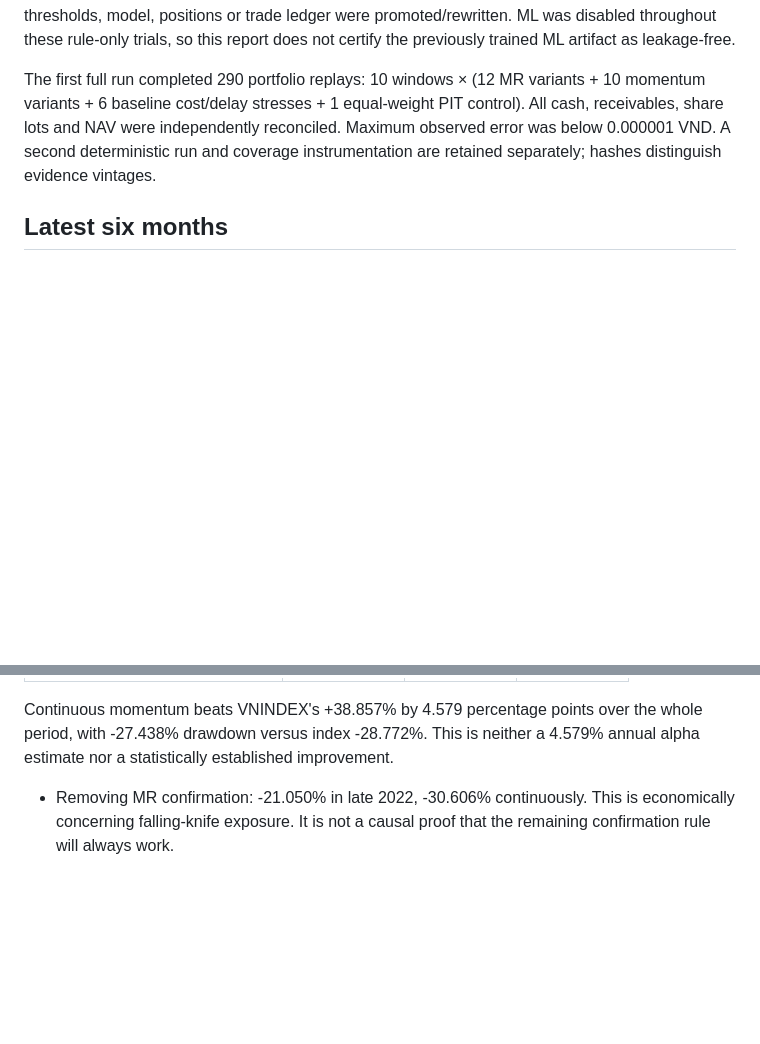
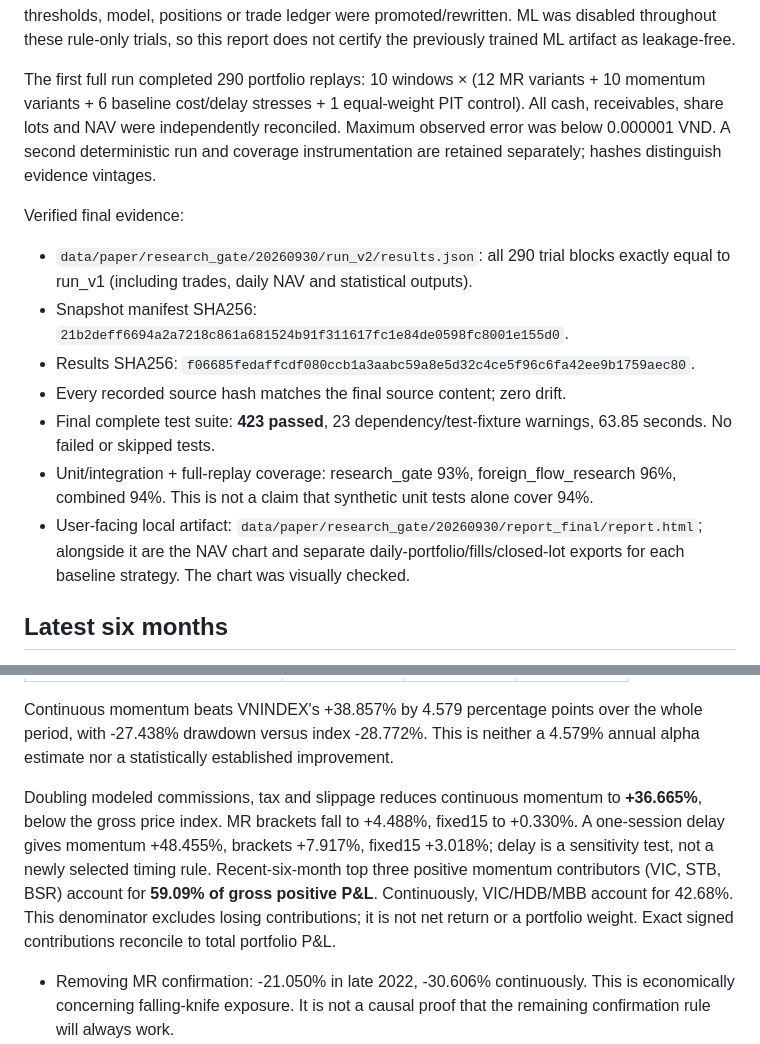
Before and after one commit to Tan28092006/stock-analysis-automation, a Markdown page: docs/audits/2026-09-30-strategy-reassessment.md, 2 parts joined by grey strips. GitHub-like rendering; blank space fills up the shorter version.

Commit message:
docs: record reproducible 290-run evidence and 423-test verification

```diff
--- a/docs/audits/2026-09-30-strategy-reassessment.md
+++ b/docs/audits/2026-09-30-strategy-reassessment.md
@@ -12,6 +12,21 @@ The first full run completed 290 portfolio replays: 10 windows × (12 MR variant
 All cash, receivables, share lots and NAV were independently reconciled. Maximum
 observed error was below 0.000001 VND. A second deterministic run and coverage
 instrumentation are retained separately; hashes distinguish evidence vintages.
+
+Verified final evidence:
+
+- `data/paper/research_gate/20260930/run_v2/results.json`: all 290 trial blocks
+  exactly equal to run_v1 (including trades, daily NAV and statistical outputs).
+- Snapshot manifest SHA256: `21b2deff6694a2a7218c861a681524b91f311617fc1e84de0598fc8001e155d0`.
+- Results SHA256: `f06685fedaffcdf080ccb1a3aabc59a8e5d32c4ce5f96c6fa42ee9b1759aec80`.
+- Every recorded source hash matches the final source content; zero drift.
+- Final complete test suite: **423 passed**, 23 dependency/test-fixture warnings,
+  63.85 seconds. No failed or skipped tests.
+- Unit/integration + full-replay coverage: research_gate 93%, foreign_flow_research
+  96%, combined 94%. This is not a claim that synthetic unit tests alone cover 94%.
+- User-facing local artifact: `data/paper/research_gate/20260930/report_final/report.html`;
+  alongside it are the NAV chart and separate daily-portfolio/fills/closed-lot
+  exports for each baseline strategy. The chart was visually checked.
 
 ## Latest six months
 
@@ -61,6 +76,15 @@ evidence. Scaling to small actual capital is not linear because of board lots.
 Continuous momentum beats VNINDEX's +38.857% by 4.579 percentage points over the
 whole period, with -27.438% drawdown versus index -28.772%. This is neither a
 4.579% annual alpha estimate nor a statistically established improvement.
+
+Doubling modeled commissions, tax and slippage reduces continuous momentum to
+**+36.665%**, below the gross price index. MR brackets fall to +4.488%, fixed15
+to +0.330%. A one-session delay gives momentum +48.455%, brackets +7.917%,
+fixed15 +3.018%; delay is a sensitivity test, not a newly selected timing rule.
+Recent-six-month top three positive momentum contributors (VIC, STB, BSR) account
+for **59.09% of gross positive P&L**. Continuously, VIC/HDB/MBB account for 42.68%.
+This denominator excludes losing contributions; it is not net return or a
+portfolio weight. Exact signed contributions reconcile to total portfolio P&L.
 
 - Removing MR confirmation: -21.050% in late 2022, -30.606% continuously. This
   is economically concerning falling-knife exposure. It is not a causal proof
```
